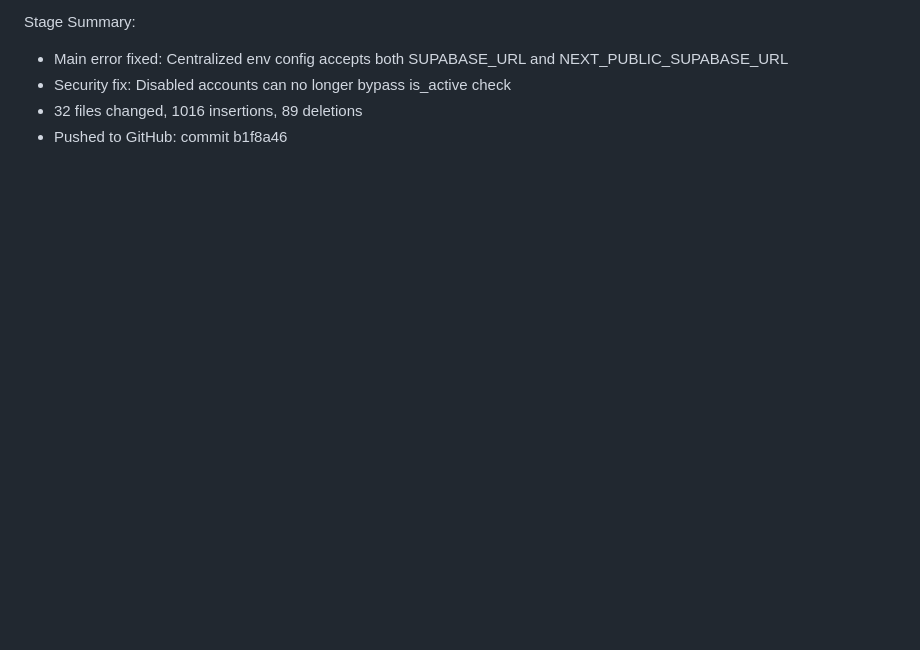
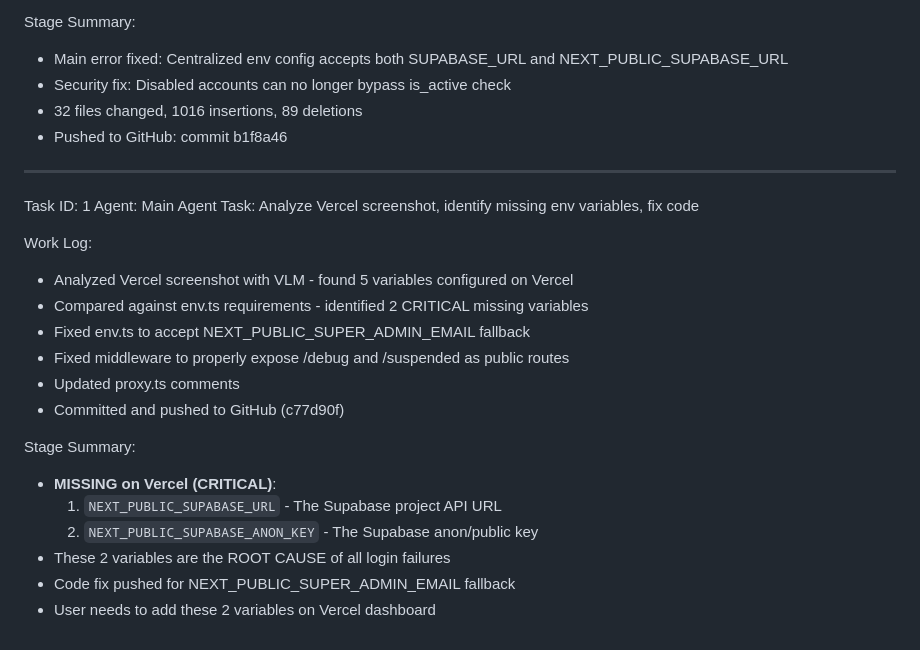
Before and after one commit to Ogouromain/ogoutel-prestige, a Markdown page: worklog.md, the part around the change. Drawn GitHub-style; blank space fills up the shorter version.

Commit message:
e1b79b65-8dfe-4d93-8e89-dcb22abb978e

```diff
--- a/worklog.md
+++ b/worklog.md
@@ -803,3 +803,23 @@ Stage Summary:
 - Security fix: Disabled accounts can no longer bypass is_active check
 - 32 files changed, 1016 insertions, 89 deletions
 - Pushed to GitHub: commit b1f8a46
+---
+Task ID: 1
+Agent: Main Agent
+Task: Analyze Vercel screenshot, identify missing env variables, fix code
+
+Work Log:
+- Analyzed Vercel screenshot with VLM - found 5 variables configured on Vercel
+- Compared against env.ts requirements - identified 2 CRITICAL missing variables
+- Fixed env.ts to accept NEXT_PUBLIC_SUPER_ADMIN_EMAIL fallback
+- Fixed middleware to properly expose /debug and /suspended as public routes
+- Updated proxy.ts comments
+- Committed and pushed to GitHub (c77d90f)
+
+Stage Summary:
+- **MISSING on Vercel (CRITICAL)**:
+  1. `NEXT_PUBLIC_SUPABASE_URL` - The Supabase project API URL
+  2. `NEXT_PUBLIC_SUPABASE_ANON_KEY` - The Supabase anon/public key
+- These 2 variables are the ROOT CAUSE of all login failures
+- Code fix pushed for NEXT_PUBLIC_SUPER_ADMIN_EMAIL fallback
+- User needs to add these 2 variables on Vercel dashboard
```
